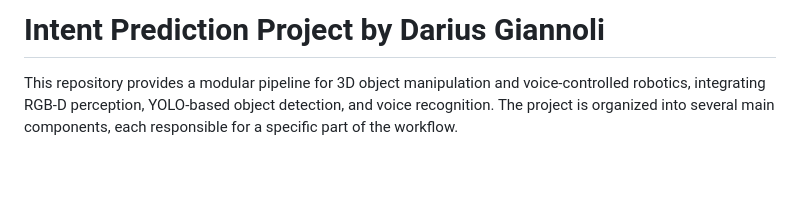
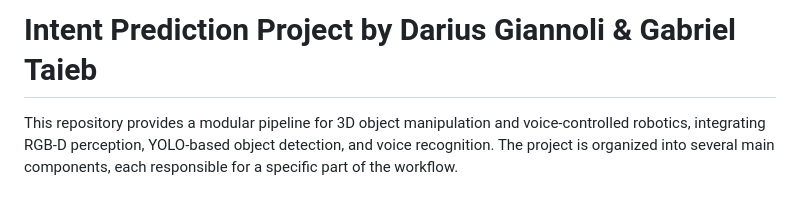
Before and after one commit to N-Pulse/ARM-SOFT-Grasping, a Markdown page: V1_Pipeline/README.md, the part around the change. Drawn GitHub-style; blank space fills up the shorter version.

Commit message:
Update README to include second author

```diff
--- a/V1_Pipeline/README.md
+++ b/V1_Pipeline/README.md
@@ -1,4 +1,4 @@
-# Intent Prediction Project by Darius Giannoli
+# Intent Prediction Project by Darius Giannoli & Gabriel Taieb
 
 This repository provides a modular pipeline for 3D object manipulation and voice-controlled robotics, integrating RGB-D perception, YOLO-based object detection, and voice recognition. The project is organized into several main components, each responsible for a specific part of the workflow.
 
```
